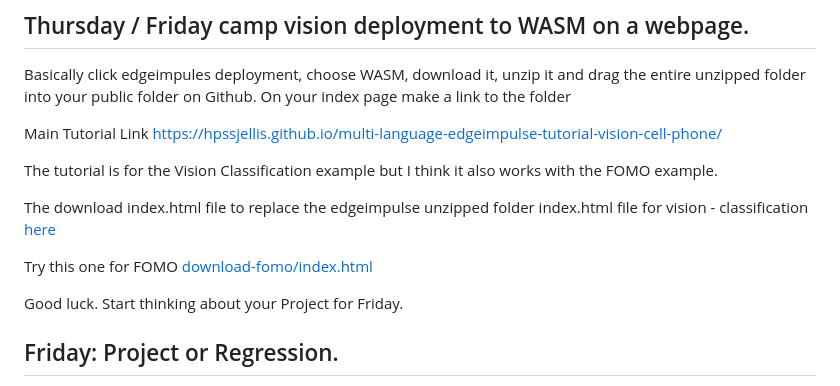
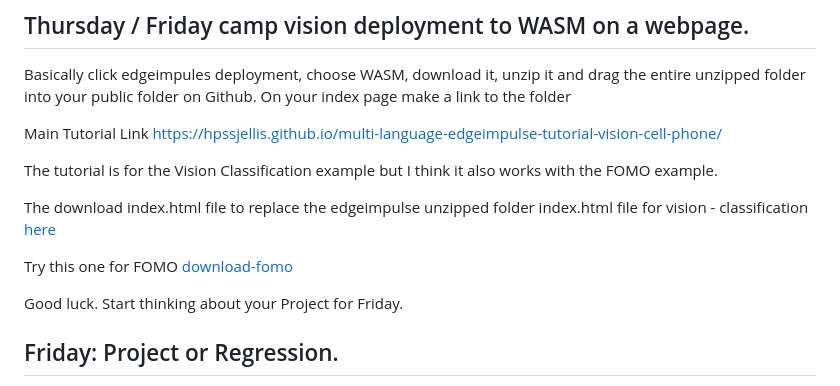
Before and after one commit to hpssjellis/visst2023, a Markdown page: README.md, the part around the change. Drawn GitHub-style.

```diff
--- a/README.md
+++ b/README.md
@@ -147,7 +147,7 @@ The tutorial is for the Vision Classification example but I think it also works
 The download index.html file to replace the edgeimpulse unzipped folder index.html file for vision - classification  [here](https://github.com/hpssjellis/multi-language-edgeimpulse-tutorial-vision-cell-phone/tree/main/download)
 
 
-Try this one for FOMO  [download-fomo/index.html](download-fomo/index.html)
+Try this one for FOMO  [download-fomo](download-fomo)
 
 Good luck. Start thinking about your Project for Friday.
 
```
